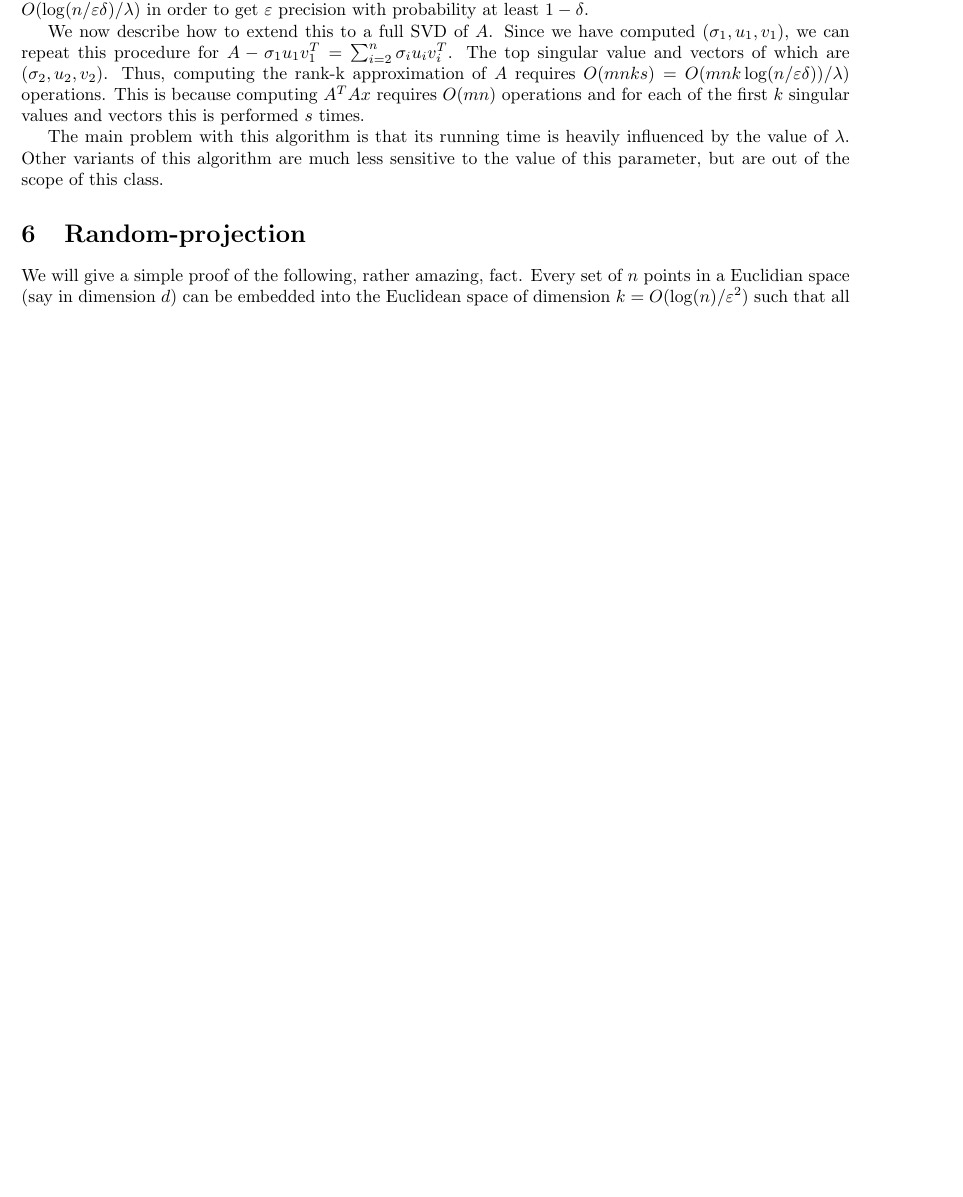
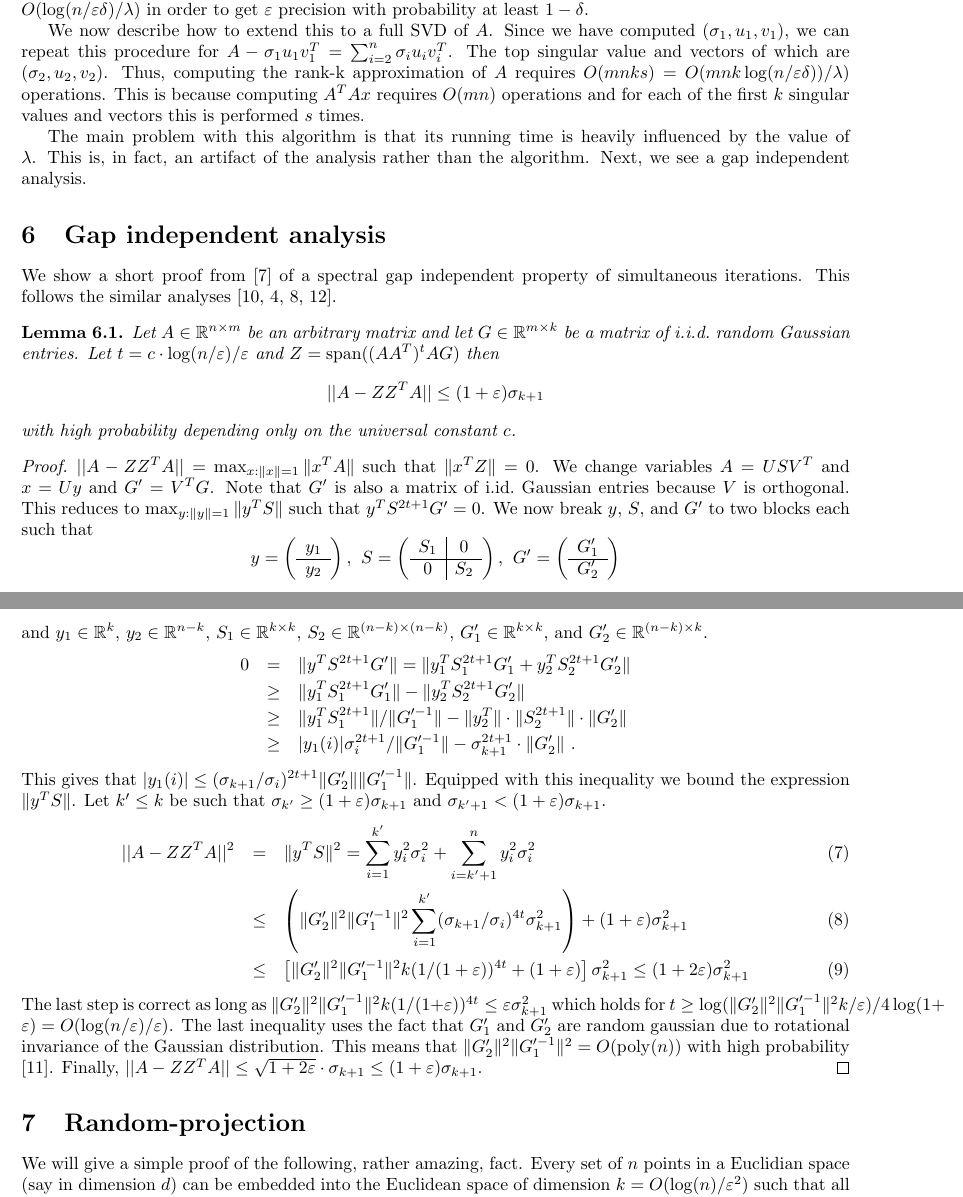
Before and after one commit to edoliberty/vector-search-class-notes, a LaTeX document (class_notes/Class_05_dimensionality_reduction.tex): part of page 6 of 10 before the commit and two parts of pages 6 and 7 of 11 after it, the two joined at a grey line, cut so that both start at the same text, the shorter picture padded with empty space. The pictures show the PDF file class_notes/Class_05_dimensionality_reduction.pdf that the author committed with the source.

Commit message:
block power method

```diff
--- a/class_notes/Class_05_dimensionality_reduction.tex
+++ b/class_notes/Class_05_dimensionality_reduction.tex
@@ -331,4 +338,28 @@ This is because computing $A^{T}Ax$ requires $O(mn)$ operations and
 for each of the first $k$ singular values and vectors this is performed $s$ times.
 
 The main problem with this algorithm is that its running time is heavily influenced by the value of $\lambda$.
-Other variants of this algorithm are much less sensitive to the value of this parameter, but are out of the scope of this class.
+This is, in fact, an artifact of the analysis rather than the algorithm. Next, we see a gap independent analysis.
+
+
+
+\section{Gap independent analysis}
+We show a short proof from \cite{liberty2016short} of a spectral gap independent property of simultaneous iterations. This follows the similar analyses \cite{RokhlinST09,HalkoMT2011,MuscoM15,WittenE15}.
+
+\begin{lemma} Let $A \in \R^{n \times m}$ be an arbitrary matrix and let $G \in \R^{m \times k}$ be a matrix of i.i.d.\ random Gaussian entries.
+Let $t = c\cdot \log(n/\eps)/\eps$ and $Z = \operatorname{span}((AA^T)^t A G)$ then
+\[
+||A - ZZ^TA|| \le (1+\eps)\sigma_{k+1}
+\]
+with high probability depending only on the universal constant $c$.
+\end{lemma}
+\begin{proof}
+$||A - ZZ^TA|| = \max_{x :\|x\|=1}  \|x^T A\|$ such that $\|x^TZ\| = 0$.
+We change variables $A = USV^T$ and $x = Uy$ and $G' = V^TG$.
+Note that $G'$ is also a matrix of i.id.\ Gaussian entries because $V$ is orthogonal.
+This reduces to
+$\max_{y:\|y\|=1}  \|y^TS\|$ such that $y^TS^{2t+1}G' = 0$.
+We now break $y$, $S$, and $G'$ to two blocks each such that
+\[
+y =
+\left(\begin{array}{c}
+y_1 \\ \hline
@@ -335,3 +381,22 @@ Other variants of this algorithm are much less sensitive to the value of this pa
+\end{array}\right)
+\]
+and $y_1 \in \R^{k}$, $y_2 \in \R^{n-k}$, $S_1 \in \R^{k \times k}$, $S_2 \in \R^{(n-k) \times (n-k)}$, $G'_1 \in \R^{k \times k}$, and $G'_2 \in \R^{(n-k) \times k}$.
+\begin{eqnarray*}
+0 &=& \|y^T S^{2t+1} G'\| = \|y_1^T S^{2t+1}_1 G'_1+  y_2^T S^{2t+1}_2 G'_2\| \\
+&\ge& \|y_1^T S^{2t+1}_1 G'_1\| -  \|y_2^T S^{2t+1}_2 G'_2\| \\
+&\ge& \|y_1^T S^{2t+1}_1\|/\|G'^{-1}_1\| - \|y_2^T\| \cdot \|S^{2t+1}_2 \| \cdot  \|G'_2\| \\
+&\ge& |y_1(i)| \sigma_{i}^{2t+1}/\|G'^{-1}_1\| - \sigma_{k+1}^{2t+1} \cdot  \|G'_2\| \ .
+\end{eqnarray*}
+\noindent This gives that $|y_1(i)| \le (\sigma_{k+1}/\sigma_i)^{2t+1}\|G'_2\| \|G'^{-1}_1\|$. Equipped with this inequality we bound the expression $\|y^TS\|$.
+Let $k' \le k$ be such that $\sigma_{k'} \ge (1+\eps)\sigma_{k+1}$ and $\sigma_{k'+1} < (1+\eps)\sigma_{k+1}$.
+\begin{eqnarray}
+||A - ZZ^TA||^2 &=& \|y^TS\|^2 = \sum_{i=1}^{k'}y^2_i \sigma_i^2 + \sum_{i=k'+1}^{n}y^2_i \sigma_i^2 \\
+&\le& \left( \|G'_2\|^2 \|G'^{-1}_1\|^2 \sum_{i=1}^{k'}(\sigma_{k+1}/\sigma_i)^{4t}  \sigma_{k+1}^2 \right) + (1+\eps)\sigma_{k+1}^2 \\
+&\le& \left[ \|G'_2\|^2 \|G'^{-1}_1\|^2 k (1/(1+\eps))^{4t} + (1+\eps)\right]\sigma_{k+1}^2 \le (1+2\eps)\sigma_{k+1}^2
+\end{eqnarray}
+The last step is correct as long as $ \|G'_2\|^2 \|G'^{-1}_1\|^2 k (1/(1+\eps))^{4t} \le \eps \sigma^2_{k+1}$ which holds for $t \ge \log(\|G'_2\|^2 \|G'^{-1}_1\|^2 k/\eps) /4\log(1+\eps) = O(\log(n/\eps)/\eps)$. The last inequality uses the fact that $G'_1$ and $G'_2$ are random gaussian due to rotational invariance of the Gaussian distribution. This means that $\|G'_2\|^2 \|G'^{-1}_1\|^2 = O(\operatorname{poly}(n))$ with high probability \cite{Rudelson08}.
+Finally, $||A - ZZ^TA|| \le \sqrt{1+2\eps}\cdot\sigma_{k+1} \le (1+\eps)\sigma_{k+1}$.
+\end{proof}
 
 
 
```
Also changed, not shown: class_notes/Class_05_dimensionality_reduction.pdf, class_notes/Class_05_dimensionality_reduction.tex (22 more changed lines).
